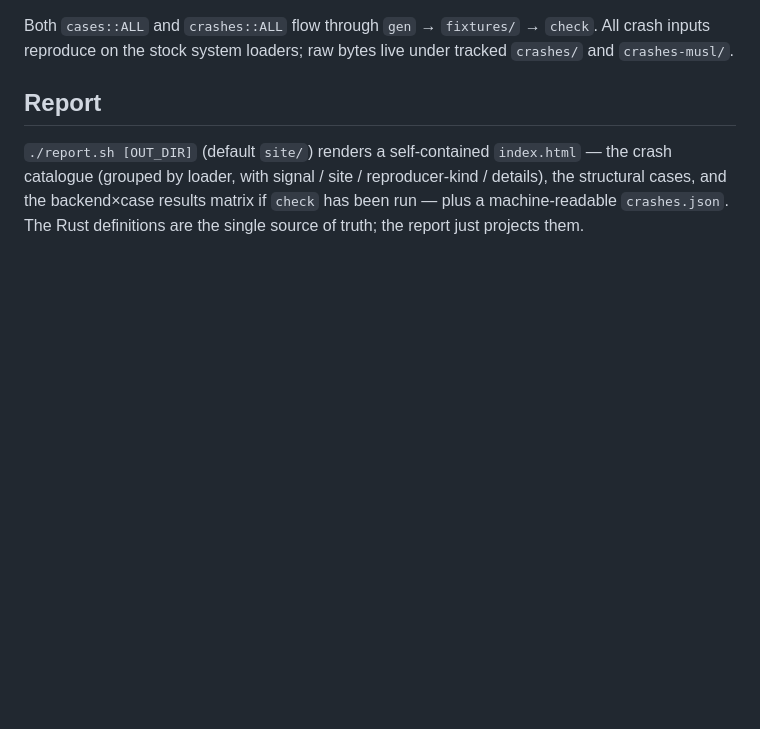
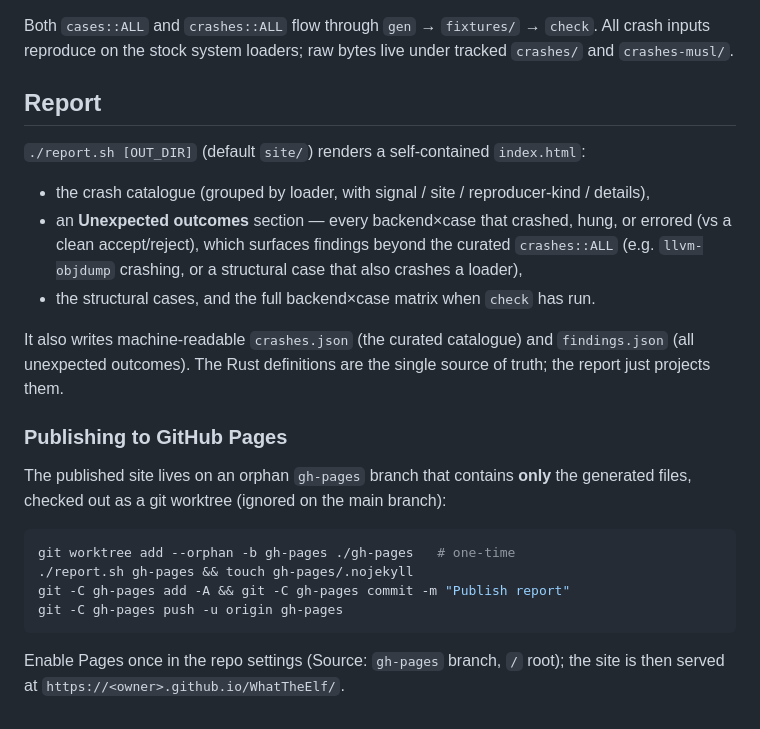
Before and after one commit to LeanLoad/WhatTheElf, a Markdown page: README.md, the part around the change. Drawn GitHub-style; blank space fills up the shorter version.

Commit message:
docs: report findings + gh-pages publishing workflow

````diff
--- a/README.md
+++ b/README.md
@@ -121,7 +121,31 @@ tracked `crashes/` and `crashes-musl/`.
 ## Report
 
 `./report.sh [OUT_DIR]` (default `site/`) renders a self-contained
-`index.html` — the crash catalogue (grouped by loader, with signal / site /
-reproducer-kind / details), the structural cases, and the backend×case results
-matrix if `check` has been run — plus a machine-readable `crashes.json`. The
-Rust definitions are the single source of truth; the report just projects them.
+`index.html`:
+
+* the crash catalogue (grouped by loader, with signal / site / reproducer-kind /
+  details),
+* an **Unexpected outcomes** section — every backend×case that crashed, hung, or
+  errored (vs a clean accept/reject), which surfaces findings beyond the curated
+  `crashes::ALL` (e.g. `llvm-objdump` crashing, or a structural case that also
+  crashes a loader),
+* the structural cases, and the full backend×case matrix when `check` has run.
+
+It also writes machine-readable `crashes.json` (the curated catalogue) and
+`findings.json` (all unexpected outcomes). The Rust definitions are the single
+source of truth; the report just projects them.
+
+### Publishing to GitHub Pages
+
+The published site lives on an orphan `gh-pages` branch that contains **only**
+the generated files, checked out as a git worktree (ignored on the main branch):
+
+```sh
+git worktree add --orphan -b gh-pages ./gh-pages   # one-time
+./report.sh gh-pages && touch gh-pages/.nojekyll
+git -C gh-pages add -A && git -C gh-pages commit -m "Publish report"
+git -C gh-pages push -u origin gh-pages
+```
+
+Enable Pages once in the repo settings (Source: `gh-pages` branch, `/` root);
+the site is then served at `https://<owner>.github.io/WhatTheElf/`.
````
